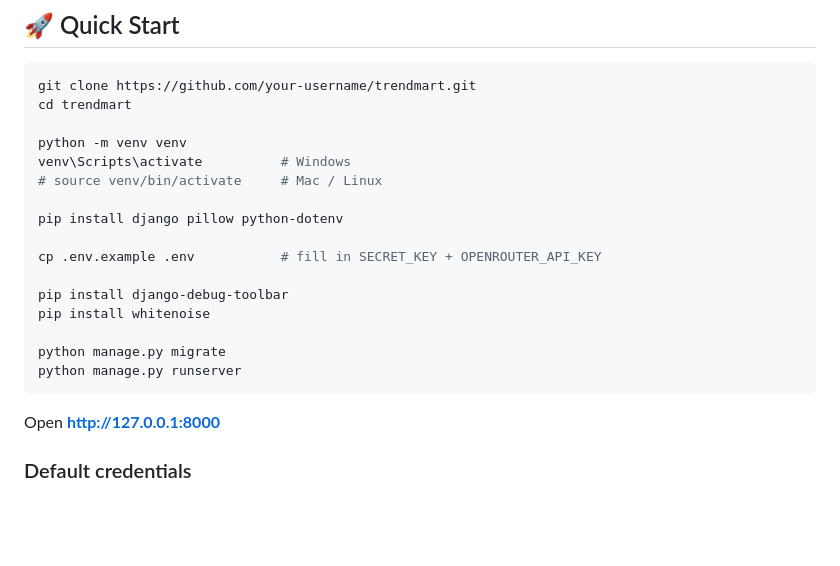
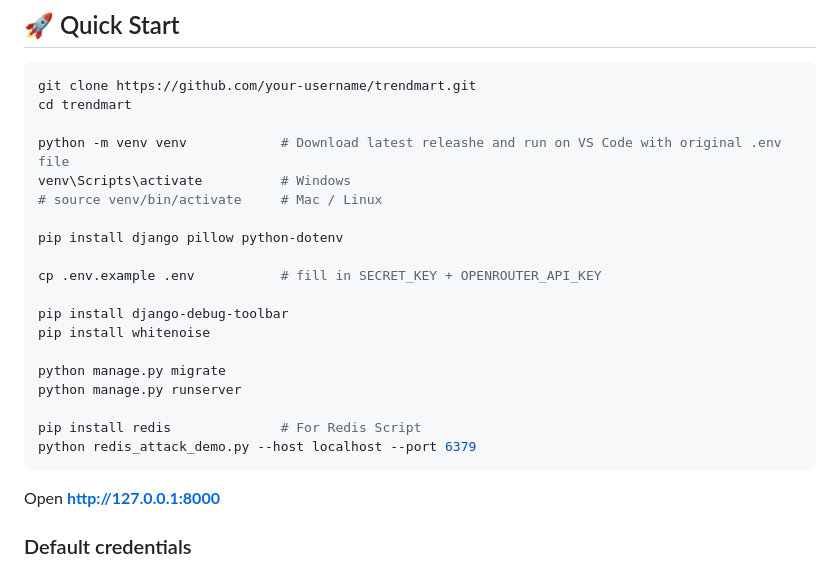
Before and after one commit to GeorgePapasotiriouACG/ITC-4214-Internet-Programming-Level-6-GP-FINAL-PROJECT-DJANGO, a Markdown page: README.md, the part around the change. Drawn GitHub-style; blank space fills up the shorter version.

````diff
--- a/README.md
+++ b/README.md
@@ -101,7 +101,7 @@ A full-stack e-commerce platform built with Django and Vanilla JavaScript. Suppo
 git clone https://github.com/your-username/trendmart.git
 cd trendmart
 
-python -m venv venv
+python -m venv venv            # Download latest releashe and run on VS Code with original .env file
 venv\Scripts\activate          # Windows
 # source venv/bin/activate     # Mac / Linux
 
@@ -114,7 +114,11 @@ pip install whitenoise
 
 python manage.py migrate
 python manage.py runserver
+
+pip install redis              # For Redis Script
+python redis_attack_demo.py --host localhost --port 6379
 ```
+
 
 Open **http://127.0.0.1:8000**
 
````
